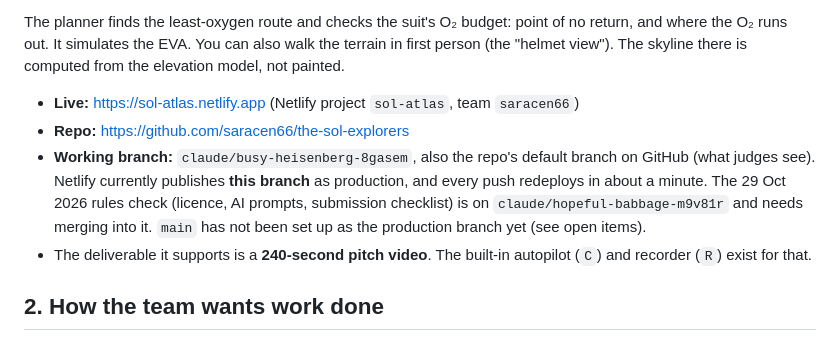
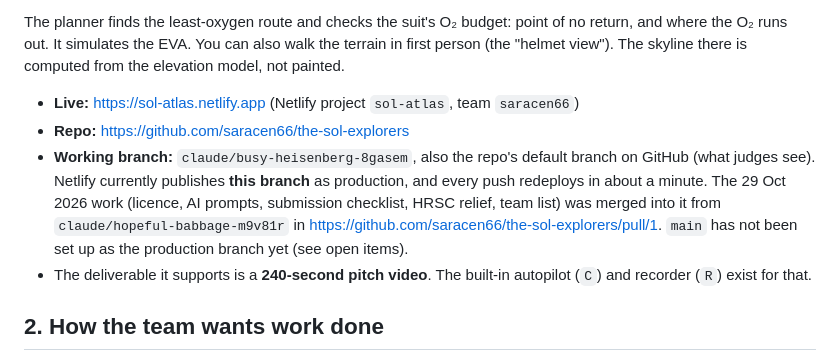
Before and after one commit to saracen66/the-sol-explorers, a Markdown page: AGENTS.md, the part around the change. GitHub-like rendering.

Commit message:
Log the merge into the production branch
Co-Authored-By: Claude Opus 5.5 <noreply@anthropic.com>
Claude-Session: https://claude.ai/code/session_0141tgXk4JrBNUmJF1bHN5ER

```diff
--- a/AGENTS.md
+++ b/AGENTS.md
@@ -17,7 +17,7 @@ The planner finds the least-oxygen route and checks the suit's O₂ budget: poin
 
 - **Live:** https://sol-atlas.netlify.app (Netlify project `sol-atlas`, team `saracen66`)
 - **Repo:** https://github.com/saracen66/the-sol-explorers
-- **Working branch:** `claude/busy-heisenberg-8gasem`, also the repo's default branch on GitHub (what judges see). Netlify currently publishes **this branch** as production, and every push redeploys in about a minute. The 29 Oct 2026 rules check (licence, AI prompts, submission checklist) is on `claude/hopeful-babbage-m9v81r` and needs merging into it. `main` has not been set up as the production branch yet (see open items).
+- **Working branch:** `claude/busy-heisenberg-8gasem`, also the repo's default branch on GitHub (what judges see). Netlify currently publishes **this branch** as production, and every push redeploys in about a minute. The 29 Oct 2026 work (licence, AI prompts, submission checklist, HRSC relief, team list) was merged into it from `claude/hopeful-babbage-m9v81r` in https://github.com/saracen66/the-sol-explorers/pull/1. `main` has not been set up as the production branch yet (see open items).
 - The deliverable it supports is a **240-second pitch video**. The built-in autopilot (`C`) and recorder (`R`) exist for that.
 
 ## 2. How the team wants work done
```
Also changed, not shown: PROJECT_LOG.md (+1 -1 lines).
